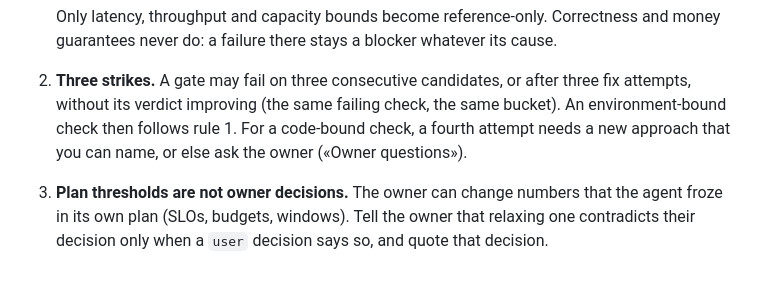
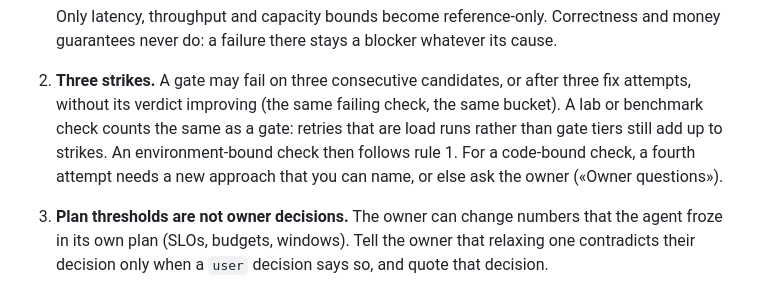
Before and after one commit to nhype/telegram-harness, a Markdown page: skills/harness-controller/SKILL.md, the part around the change. GitHub-like rendering.

Commit message:
controller skill: lab and benchmark retries count as strikes
Co-Authored-By: Claude Opus 5.5 <noreply@anthropic.com>

```diff
--- a/skills/harness-controller/SKILL.md
+++ b/skills/harness-controller/SKILL.md
@@ -198,8 +198,9 @@ the owner was asked.
    Only latency, throughput and capacity bounds become reference-only. Correctness and money guarantees
    never do: a failure there stays a blocker whatever its cause.
 2. **Three strikes.** A gate may fail on three consecutive candidates, or after three fix attempts,
-   without its verdict improving (the same failing check, the same bucket). An environment-bound check
-   then follows rule 1. For a code-bound check, a fourth attempt needs a new approach that you can name,
+   without its verdict improving (the same failing check, the same bucket). A lab or benchmark check
+   counts the same as a gate: retries that are load runs rather than gate tiers still add up to strikes.
+   An environment-bound check then follows rule 1. For a code-bound check, a fourth attempt needs a new approach that you can name,
    or else ask the owner («Owner questions»).
 3. **Plan thresholds are not owner decisions.** The owner can change numbers that the agent froze in its
    own plan (SLOs, budgets, windows). Tell the owner that relaxing one contradicts their decision only
```
